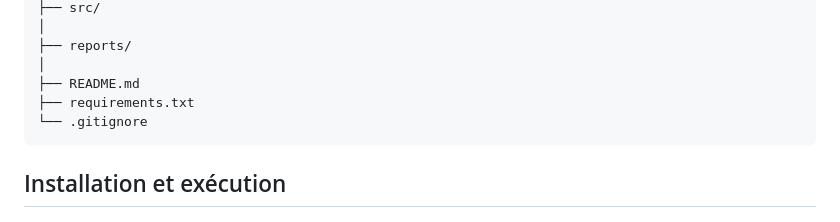
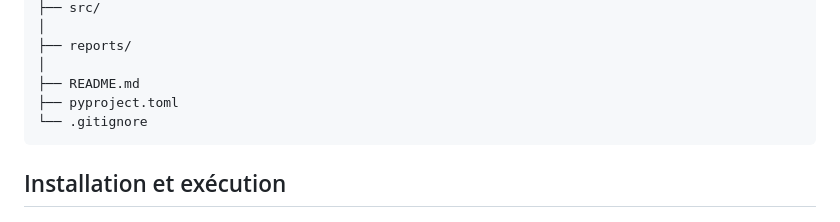
Before and after one commit to Ramadiaw12/Project_datagouvernance, a Markdown page: README.md, the part around one of its changes. GitHub-like rendering.

````diff
--- a/README.md
+++ b/README.md
@@ -207,7 +209,7 @@ Data-Governance-MDM/
 ├── reports/
 │
 ├── README.md
-├── requirements.txt
+├── pyproject.toml
 └── .gitignore
 ```
 
````
Also changed, not shown: other parts of README.md (+2 -0 lines), images/MDM_img.png (added).
